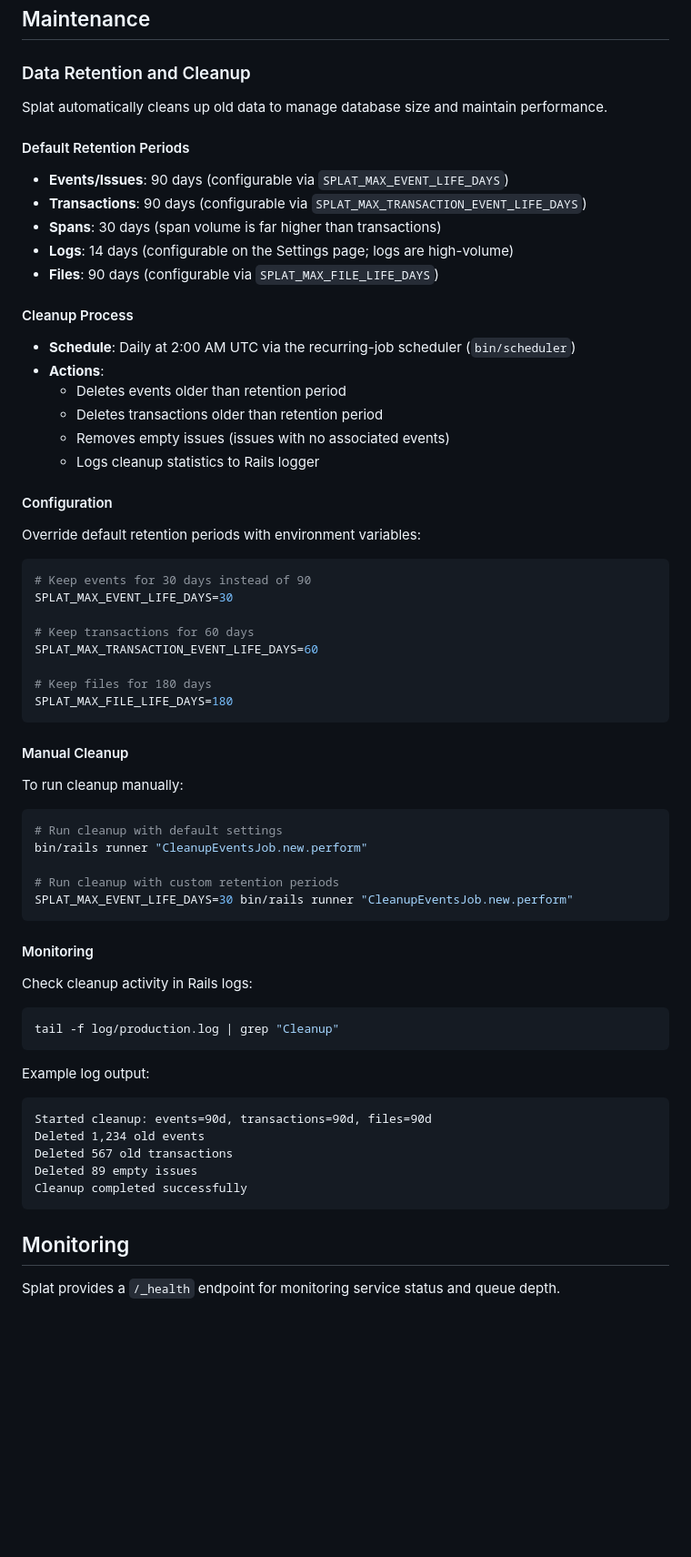
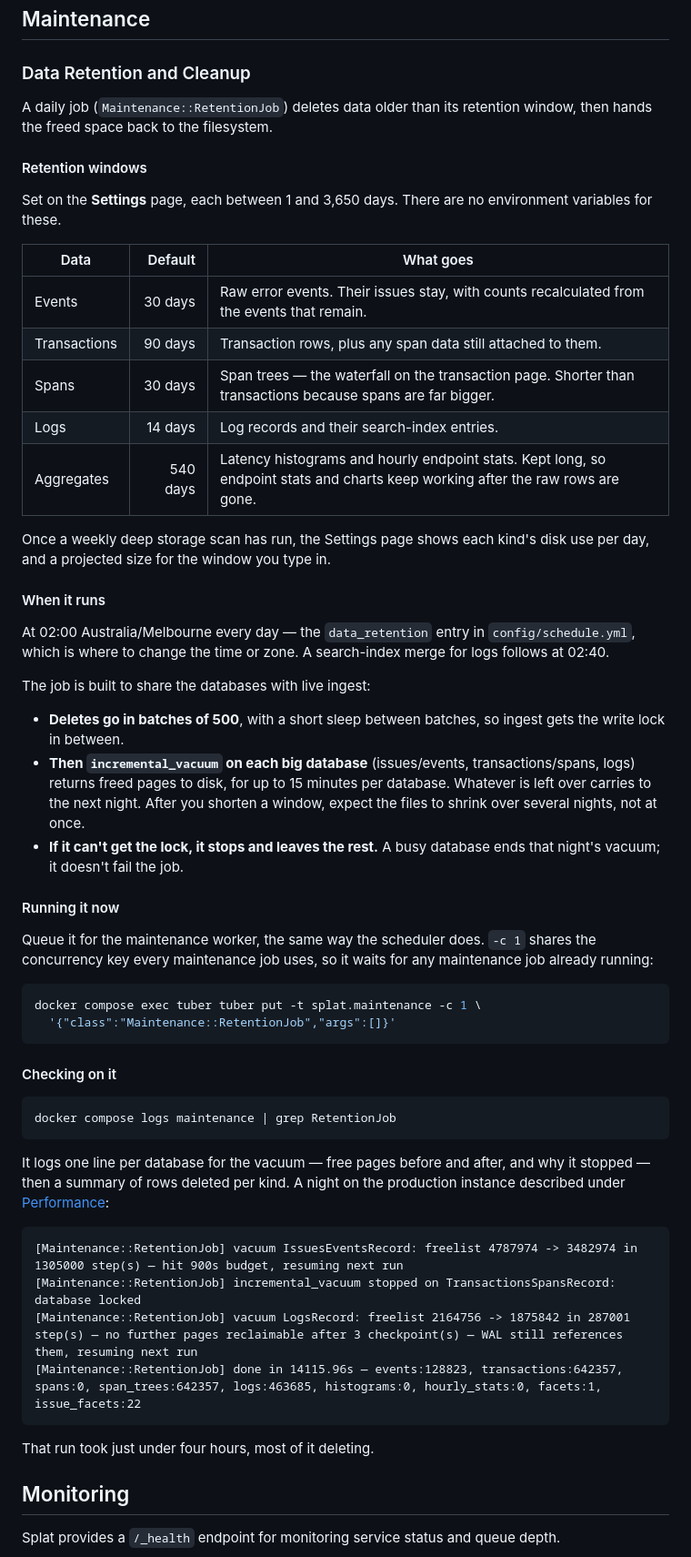
Before and after one commit to dkam/splat, a Markdown page: README.md, the part around one of its changes. Shown at 91% size. GitHub-like rendering; blank space fills up the shorter version.

Commit message:
Docs: README's production numbers for the five-container layout; retention as the code does it
The Performance section still described a two-container deploy (web 1.07 GB,
one worker) measured at 26 tx/s on an older architecture. It now has
splat-booko's numbers on 1.19.4: ~780k transactions a day, 244 GB of SQLite,
and memory per container with a swapped-out column, since that is what a
host without swap has to budget for. "No SQLITE_BUSY errors" was no longer
true, so the SQLite bullets say what is.

The retention section documented SPLAT_MAX_*_LIFE_DAYS variables that nothing
reads, a CleanupEventsJob that doesn't exist, files Splat doesn't store, and a
2am UTC schedule. Rewritten from Maintenance::RetentionJob and Setting: windows
on the Settings page, the Melbourne schedule, batched deletes and the budgeted
vacuum, a manual run through the maintenance tube, and a real night's log.

Co-Authored-By: Claude Opus 5.5 <noreply@anthropic.com>

````diff
--- a/README.md
+++ b/README.md
@@ -491,63 +496,57 @@ Splat ingests structured logs alongside errors and transactions, into their own
 
 ### Data Retention and Cleanup
 
-Splat automatically cleans up old data to manage database size and maintain performance.
+A daily job (`Maintenance::RetentionJob`) deletes data older than its retention window, then hands the freed space back to the filesystem.
 
-#### Default Retention Periods
-- **Events/Issues**: 90 days (configurable via `SPLAT_MAX_EVENT_LIFE_DAYS`)
-- **Transactions**: 90 days (configurable via `SPLAT_MAX_TRANSACTION_EVENT_LIFE_DAYS`)
-- **Spans**: 30 days (span volume is far higher than transactions)
-- **Logs**: 14 days (configurable on the Settings page; logs are high-volume)
-- **Files**: 90 days (configurable via `SPLAT_MAX_FILE_LIFE_DAYS`)
+#### Retention windows
 
-#### Cleanup Process
-- **Schedule**: Daily at 2:00 AM UTC via the recurring-job scheduler (`bin/scheduler`)
-- **Actions**:
-  - Deletes events older than retention period
-  - Deletes transactions older than retention period
-  - Removes empty issues (issues with no associated events)
-  - Logs cleanup statistics to Rails logger
+Set on the **Settings** page, each between 1 and 3,650 days. There are no environment variables for these.
 
-#### Configuration
-Override default retention periods with environment variables:
+| Data | Default | What goes |
+|---|---:|---|
+| Events | 30 days | Raw error events. Their issues stay, with counts recalculated from the events that remain. |
+| Transactions | 90 days | Transaction rows, plus any span data still attached to them. |
+| Spans | 30 days | Span trees — the waterfall on the transaction page. Shorter than transactions because spans are far bigger. |
+| Logs | 14 days | Log records and their search-index entries. |
+| Aggregates | 540 days | Latency histograms and hourly endpoint stats. Kept long, so endpoint stats and charts keep working after the raw rows are gone. |
+
+Once a weekly deep storage scan has run, the Settings page shows each kind's disk use per day, and a projected size for the window you type in.
+
+#### When it runs
+
+At 02:00 Australia/Melbourne every day — the `data_retention` entry in `config/schedule.yml`, which is where to change the time or zone. A search-index merge for logs follows at 02:40.
+
+The job is built to share the databases with live ingest:
+
+- **Deletes go in batches of 500**, with a short sleep between batches, so ingest gets the write lock in between.
+- **Then `incremental_vacuum` on each big database** (issues/events, transactions/spans, logs) returns freed pages to disk, for up to 15 minutes per database. Whatever is left over carries to the next night. After you shorten a window, expect the files to shrink over several nights, not at once.
+- **If it can't get the lock, it stops and leaves the rest.** A busy database ends that night's vacuum; it doesn't fail the job.
+
+#### Running it now
+
+Queue it for the maintenance worker, the same way the scheduler does. `-c 1` shares the concurrency key every maintenance job uses, so it waits for any maintenance job already running:
 
 ```bash
-# Keep events for 30 days instead of 90
-SPLAT_MAX_EVENT_LIFE_DAYS=30
-
-# Keep transactions for 60 days
-SPLAT_MAX_TRANSACTION_EVENT_LIFE_DAYS=60
-
-# Keep files for 180 days
-SPLAT_MAX_FILE_LIFE_DAYS=180
+docker compose exec tuber tuber put -t splat.maintenance -c 1 \
+  '{"class":"Maintenance::RetentionJob","args":[]}'
 ```
 
-#### Manual Cleanup
-To run cleanup manually:
+#### Checking on it
 
 ```bash
-# Run cleanup with default settings
-bin/rails runner "CleanupEventsJob.new.perform"
-
-# Run cleanup with custom retention periods
-SPLAT_MAX_EVENT_LIFE_DAYS=30 bin/rails runner "CleanupEventsJob.new.perform"
+docker compose logs maintenance | grep RetentionJob
 ```
 
-#### Monitoring
-Check cleanup activity in Rails logs:
+It logs one line per database for the vacuum — free pages before and after, and why it stopped — then a summary of rows deleted per kind. A night on the production instance described under [Performance](#performance):
 
-```bash
-tail -f log/production.log | grep "Cleanup"
+```
+[Maintenance::RetentionJob] vacuum IssuesEventsRecord: freelist 4787974 -> 3482974 in 1305000 step(s) — hit 900s budget, resuming next run
+[Maintenance::RetentionJob] incremental_vacuum stopped on TransactionsSpansRecord: database locked
+[Maintenance::RetentionJob] vacuum LogsRecord: freelist 2164756 -> 1875842 in 287001 step(s) — no further pages reclaimable after 3 checkpoint(s) — WAL still references them, resuming next run
+[Maintenance::RetentionJob] done in 14115.96s — events:128823, transactions:642357, spans:0, span_trees:642357, logs:463685, histograms:0, hourly_stats:0, facets:1, issue_facets:22
 ```
 
-Example log output:
-```
-Started cleanup: events=90d, transactions=90d, files=90d
-Deleted 1,234 old events
-Deleted 567 old transactions
-Deleted 89 empty issues
-Cleanup completed successfully
-```
+That run took just under four hours, most of it deleting.
 
 ## Monitoring
 
````
Also changed, not shown: other parts of README.md (+23 -21 lines).
